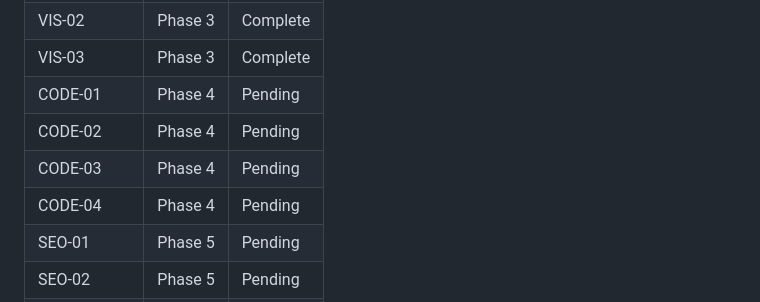
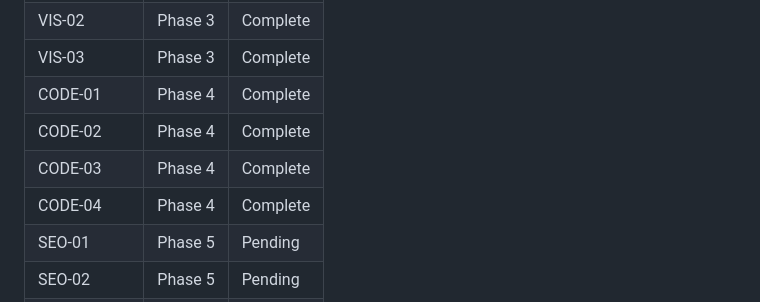
Before and after one commit to fndrstudio/whistleman-website, a Markdown page: .planning/REQUIREMENTS.md, the part around one of its changes. Rendered like a GitHub page.

```diff
--- a/.planning/REQUIREMENTS.md
+++ b/.planning/REQUIREMENTS.md
@@ -91,10 +91,10 @@ Which phases cover which requirements. Updated by create-roadmap.
 | VIS-01 | Phase 3 | Complete |
 | VIS-02 | Phase 3 | Complete |
 | VIS-03 | Phase 3 | Complete |
-| CODE-01 | Phase 4 | Pending |
-| CODE-02 | Phase 4 | Pending |
-| CODE-03 | Phase 4 | Pending |
-| CODE-04 | Phase 4 | Pending |
+| CODE-01 | Phase 4 | Complete |
+| CODE-02 | Phase 4 | Complete |
+| CODE-03 | Phase 4 | Complete |
+| CODE-04 | Phase 4 | Complete |
 | SEO-01 | Phase 5 | Pending |
 | SEO-02 | Phase 5 | Pending |
 | SEO-03 | Phase 5 | Pending |
```
Also changed, not shown: other parts of .planning/REQUIREMENTS.md (+4 -4 lines), .planning/ROADMAP.md (+4 -4 lines), 1 other file.
